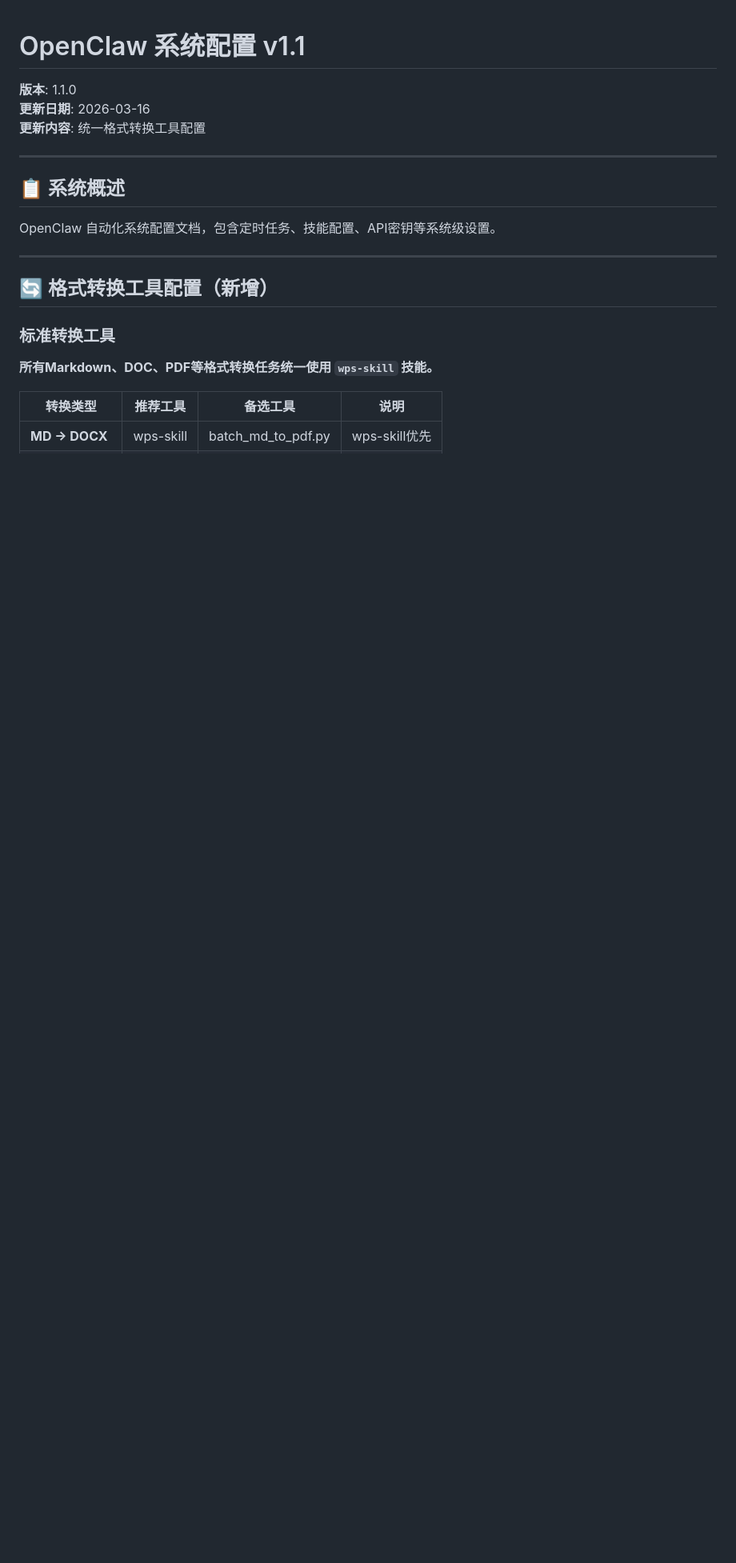
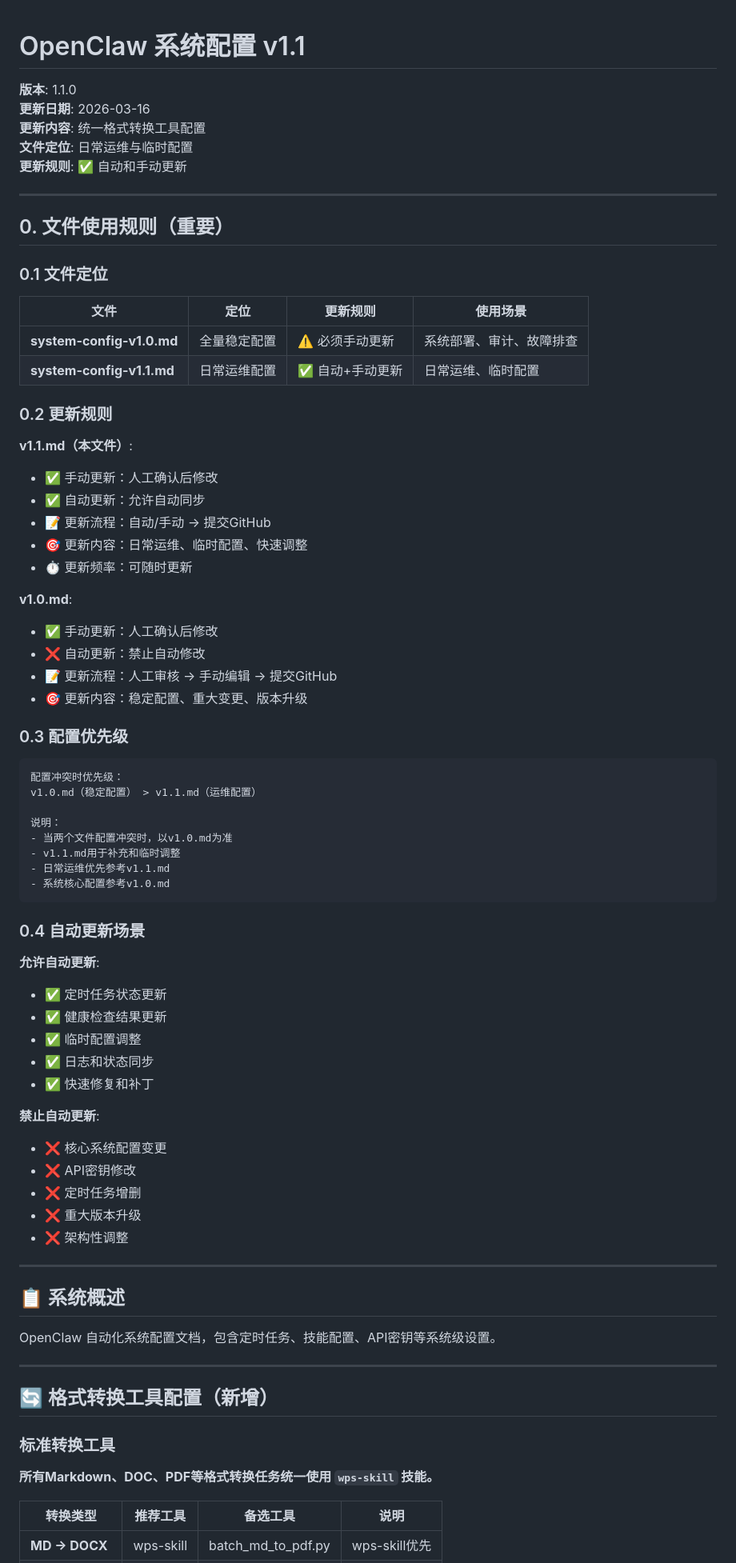
Before and after one commit to hongyu-zhou3434/openclaw_config_code, a Markdown page: config/system-config-v1.1.md, the part around the change. Shown at 80% size. GitHub-like rendering; blank space fills up the shorter version.

Commit message:
更新系统配置规则 - 明确v1.0和v1.1文件定位
修改内容:
1. system-config-v1.0.md:
   - 定位: 全量稳定系统配置
   - 更新规则: 必须手动更新（禁止自动更新）
   - 使用场景: 系统部署、审计、故障排查
   - 新增第0章: 文件使用规则

2. system-config-v1.1.md:
   - 定位: 日常运维与临时配置
   - 更新规则: 自动和手动更新
   - 使用场景: 日常运维、临时配置
   - 新增第0章: 文件使用规则

配置优先级:
- v1.0.md（稳定配置） > v1.1.md（运维配置）
- 冲突时以v1.0.md为准
- v1.1.md用于补充和临时调整

自动更新场景:
- v1.0.md: 禁止自动更新
- v1.1.md: 允许自动更新（状态、日志、临时配置）

````diff
--- a/config/system-config-v1.1.md
+++ b/config/system-config-v1.1.md
@@ -3,6 +3,63 @@
 **版本**: 1.1.0
 **更新日期**: 2026-03-16
 **更新内容**: 统一格式转换工具配置
+**文件定位**: 日常运维与临时配置
+**更新规则**: ✅ 自动和手动更新
+
+---
+
+## 0. 文件使用规则（重要）
+
+### 0.1 文件定位
+
+| 文件 | 定位 | 更新规则 | 使用场景 |
+|------|------|----------|----------|
+| **system-config-v1.0.md** | 全量稳定配置 | ⚠️ 必须手动更新 | 系统部署、审计、故障排查 |
+| **system-config-v1.1.md** | 日常运维配置 | ✅ 自动+手动更新 | 日常运维、临时配置 |
+
+### 0.2 更新规则
+
+**v1.1.md（本文件）**:
+- ✅ 手动更新：人工确认后修改
+- ✅ 自动更新：允许自动同步
+- 📝 更新流程：自动/手动 → 提交GitHub
+- 🎯 更新内容：日常运维、临时配置、快速调整
+- ⏱️ 更新频率：可随时更新
+
+**v1.0.md**:
+- ✅ 手动更新：人工确认后修改
+- ❌ 自动更新：禁止自动修改
+- 📝 更新流程：人工审核 → 手动编辑 → 提交GitHub
+- 🎯 更新内容：稳定配置、重大变更、版本升级
+
+### 0.3 配置优先级
+
+```
+配置冲突时优先级：
+v1.0.md（稳定配置） > v1.1.md（运维配置）
+
+说明：
+- 当两个文件配置冲突时，以v1.0.md为准
+- v1.1.md用于补充和临时调整
+- 日常运维优先参考v1.1.md
+- 系统核心配置参考v1.0.md
+```
+
+### 0.4 自动更新场景
+
+**允许自动更新**:
+- ✅ 定时任务状态更新
+- ✅ 健康检查结果更新
+- ✅ 临时配置调整
+- ✅ 日志和状态同步
+- ✅ 快速修复和补丁
+
+**禁止自动更新**:
+- ❌ 核心系统配置变更
+- ❌ API密钥修改
+- ❌ 定时任务增删
+- ❌ 重大版本升级
+- ❌ 架构性调整
 
 ---
 
````
Also changed, not shown: config/system-config-v1.0.md (+39 -0 lines).
